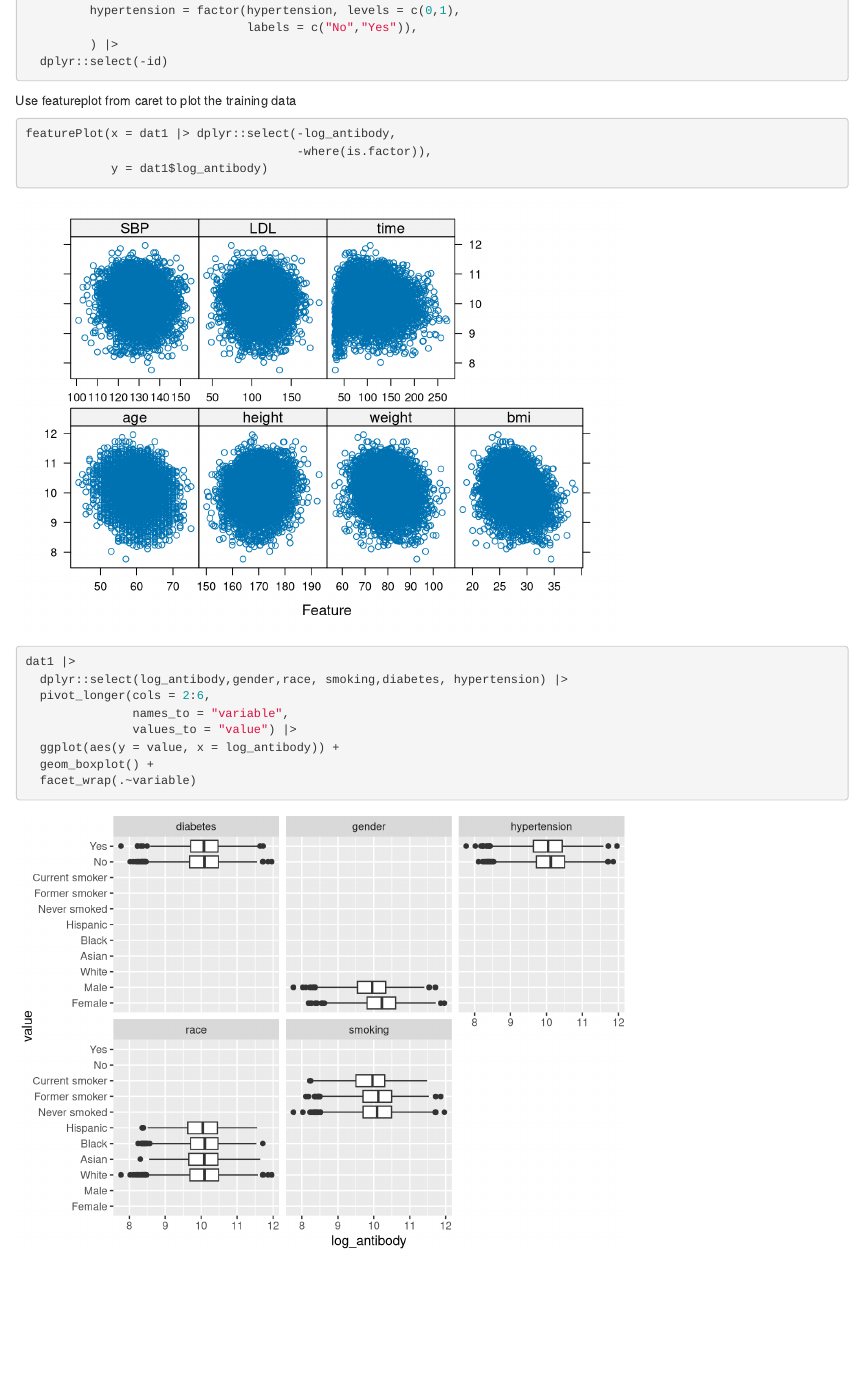
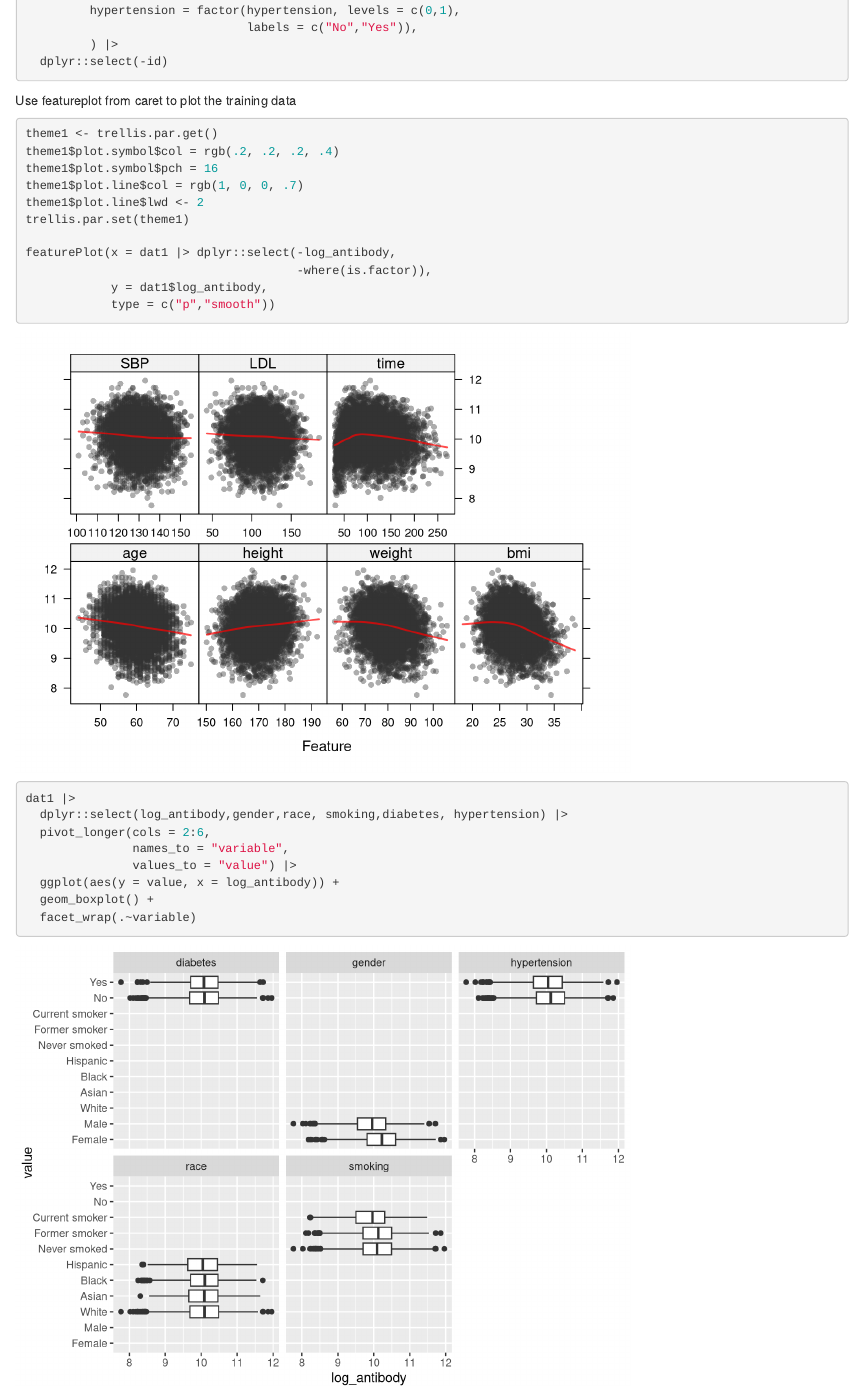
Before and after one commit to ravibrenner/p8106_midterm_project, an R Markdown document (data_cleaning_ravi.Rmd): the page in a window 1100 px wide, from 860 px down. Rendered offline with R 4.5, knitr and Pandoc, with nearby package versions; common packages that the code uses without loading them are loaded.

Commit message:
adding smoothed fit lines to featureplot

````diff
--- a/data_cleaning_ravi.Rmd
+++ b/data_cleaning_ravi.Rmd
@@ -52,9 +52,17 @@ dat2 <- dat2 |>
 
 Use featureplot from caret to plot the training data
 ```{r}
+theme1 <- trellis.par.get()
+theme1$plot.symbol$col = rgb(.2, .2, .2, .4)
+theme1$plot.symbol$pch = 16
+theme1$plot.line$col = rgb(1, 0, 0, .7)
+theme1$plot.line$lwd <- 2
+trellis.par.set(theme1)
+
 featurePlot(x = dat1 |> dplyr::select(-log_antibody,
                                       -where(is.factor)),
-            y = dat1$log_antibody)
+            y = dat1$log_antibody,
+            type = c("p","smooth"))
 
 dat1 |>
   dplyr::select(log_antibody,gender,race, smoking,diabetes, hypertension) |>
````
